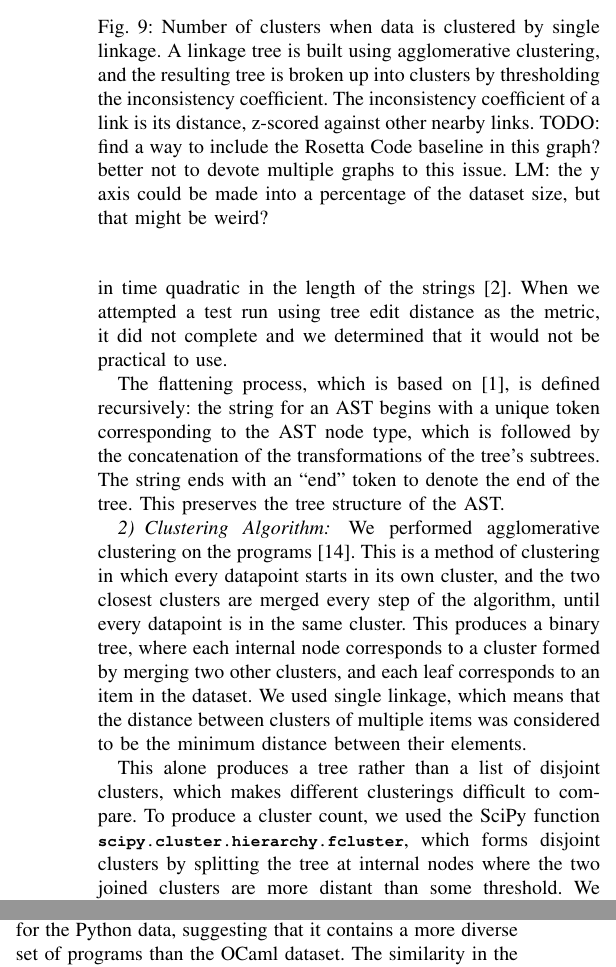
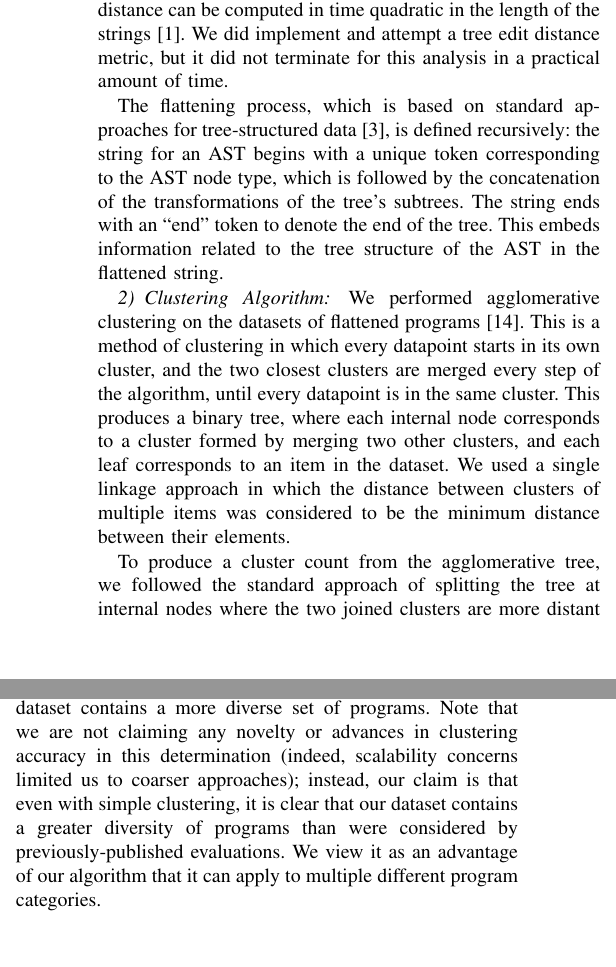
Before and after one commit to yangarbiter/python-features, a LaTeX paper (paper/main.tex): two parts of the columns of page 8 of 10, joined at a grey line, cut at the place of the change. Compiled offline with pdfLaTeX; a missing font is replaced by an installed copy or a similar font; a LaTeX package or settings file that is missing is left out.

Commit message:
more suggestions for the evaluation section

```diff
--- a/paper/main.tex
+++ b/paper/main.tex
@@ -1050,10 +1050,3 @@ categories.
 \legend{NATE OCaml data, Our Python data}
 \end{axis}
 \end{tikzpicture}
-\caption{Number of clusters when data is clustered by single linkage.
-  A linkage tree is built using agglomerative clustering, and the resulting tree is broken up
-  into clusters by thresholding the inconsistency coefficient. The inconsistency coefficient
-  of a link is its distance, z-scored against other nearby links. TODO: find a way to include
-  the Rosetta Code baseline in this graph? better not to devote multiple graphs to this issue.
-  LM: the y axis could be made into a percentage of the dataset size, but that might be
-  weird?}
@@ -1094,3 +1092,0 @@ asymptotic complexity~\cite{PAWLIK2016157}, while the levenshtein distance can b
-computed in time quadratic in the length of the strings~\cite{lev-quadratic}.
-When we attempted a test run using tree edit distance as the metric, it did not
-complete and we determined that it would not be practical to use.
@@ -1097,24 +1098,30 @@ complete and we determined that it would not be practical to use.
+large datasets. The state of the art in tree edit distance has cubic
+asymptotic complexity~\cite{PAWLIK2016157}, while the Levenshtein distance
+can be computed in time quadratic in the length of the
+strings~\cite{lev-quadratic}. We did implement and attempt a tree edit
+distance metric, but it did not terminate for this analysis in a practical
+amount of time.
 
-The flattening process, which is based on \cite{dist-site}, is defined
-recursively: the string for an AST
-begins with a unique token corresponding to the AST node type, which is
-followed by the concatenation of the transformations of the tree's subtrees.
-The string ends with an ``end'' token to denote the end of the tree. This
-preserves the tree structure of the AST.
+The flattening process, which is based on standard approaches for
+tree-structured data~\cite{dist-site}, is defined recursively: the string
+for an AST begins with a unique token corresponding to the AST node type,
+which is followed by the concatenation of the transformations of the tree's
+subtrees.  The string ends with an ``end'' token to denote the end of the
+tree. This embeds information related to the tree structure of the AST in
+the flattened string.
 
 \subsubsection{Clustering Algorithm}
 
-We performed agglomerative clustering on the programs~\cite{modern-clustering}.
+We performed agglomerative clustering on the
+datasets of flattened programs~\cite{modern-clustering}.
 This is a method of clustering in which every datapoint starts in its own
 cluster, and the two closest clusters are merged every step of the algorithm,
 until every datapoint is in the same cluster. This produces a binary tree, where
 each internal node corresponds to a cluster formed by merging two other clusters,
-and each leaf corresponds to an item in the dataset. We used single linkage,
-which means that the distance between clusters of multiple items was considered
+and each leaf corresponds to an item in the dataset. We used a single linkage
+approach in which the distance between clusters of multiple items was considered
 to be the minimum distance between their elements.
 
-This alone produces a tree rather than a list of disjoint clusters, which makes
-different clusterings difficult to compare. To produce a cluster count, we used
-the SciPy function \lt{scipy.cluster.hierarchy.fcluster}, which forms disjoint
-clusters by splitting the tree at internal nodes where the two joined clusters
-are more distant than some threshold. We used the \lt{'inconsistent'} method with
+To produce a cluster count from the agglomerative tree, we followed the
+standard approach of splitting the tree at internal nodes where the two
+joined clusters are more distant than some threshold. To account for
@@ -1129,3 +1135,0 @@ threshold value comparable.
-dataset. For all values of the inconsistency threshold, the algorithm computed a
-higher cluster count for the Python data, suggesting that it contains a more
-diverse set of programs than the OCaml dataset. The similarity in the graphs
@@ -1133,3 +1144,12 @@ appears to confirm the comparibility of cluster counts between the two datasets.
+Python dataset than in the baseline OCaml dataset. This suggests that our
+dataset contains a more diverse set of programs. Note that we are not
+claiming any novelty or advances in clustering accuracy in this
+determination (indeed, scalability concerns limited us to coarser
+approaches); instead, our claim is that even with simple clustering,
+it is clear that our dataset contains a greater diversity of programs than
+were considered by previously-published evaluations.
+We view it as an advantage of our algorithm that it can apply to multiple
+different program categories.
 
 \subsection{RQ 5 --- Wishlist: Partitioning Kinds of Errors}
 
```
Also changed, not shown: paper/cluster.bib (+1 -0 lines), paper/main.tex (70 more changed lines).
